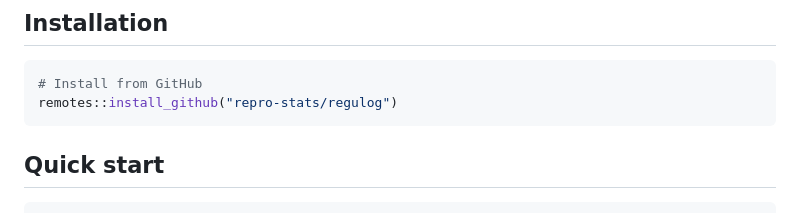
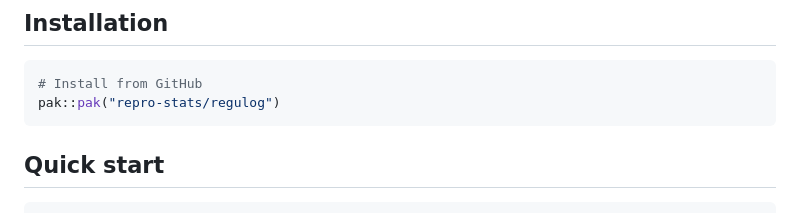
Before and after one commit to repro-stats/regulog, a Markdown page: README.md, the part around the change. Rendered like a GitHub page.

Commit message:
docs: switch install instructions to pak

````diff
--- a/README.md
+++ b/README.md
@@ -26,7 +26,7 @@ and any context where accountability and traceability matter.
 
 ```r
 # Install from GitHub
-remotes::install_github("repro-stats/regulog")
+pak::pak("repro-stats/regulog")
 ```
 
 ## Quick start
````
